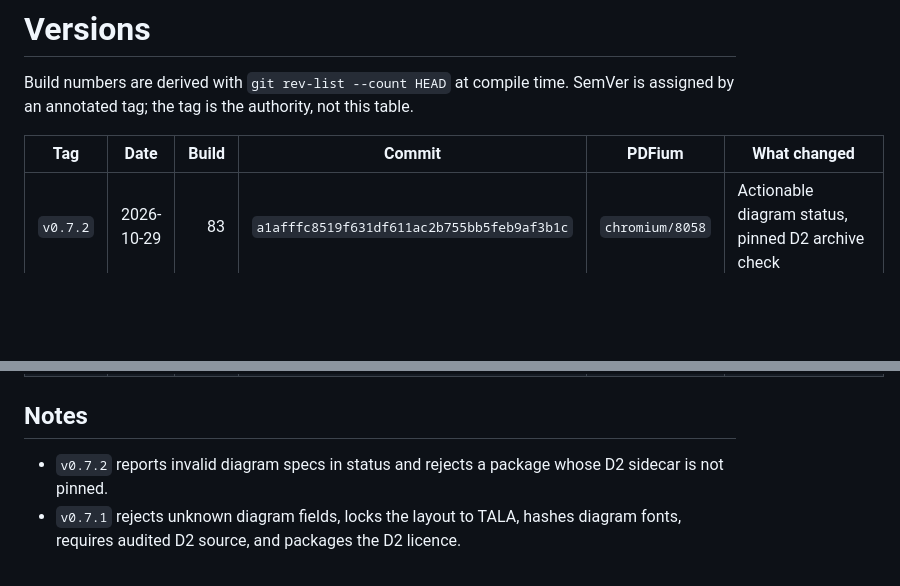
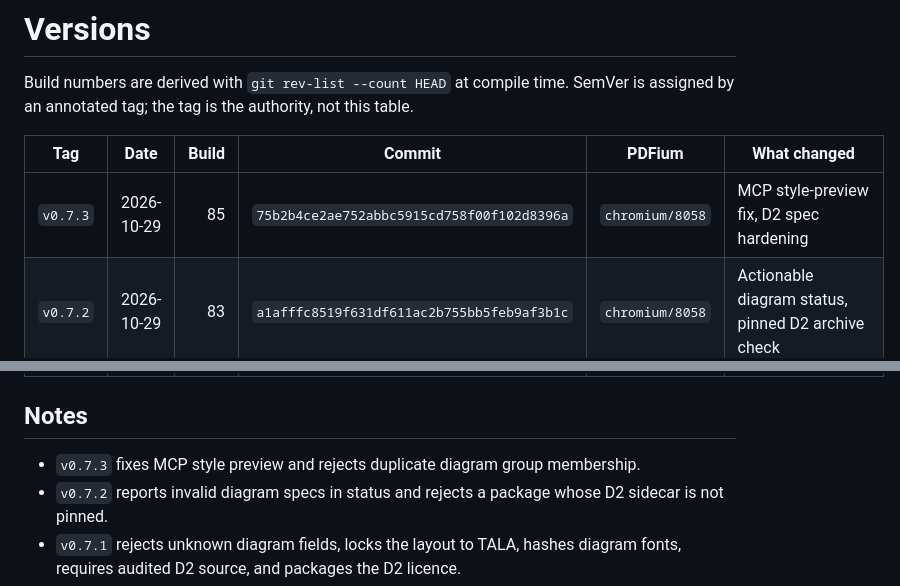
Before and after one commit to Aylmz0/folisift, a Markdown page: docs/VERSIONS.md, 2 parts joined by grey strips. Rendered like a GitHub page; blank space fills up the shorter version.

Commit message:
docs: record v0.7.3 release

```diff
--- a/docs/VERSIONS.md
+++ b/docs/VERSIONS.md
@@ -6,6 +6,7 @@ table.
 
 | Tag | Date | Build | Commit | PDFium | What changed |
 |---|---|---:|---|---|---|
+| `v0.7.3` | 2026-10-29 | 85 | `75b2b4ce2ae752abbc5915cd758f00f102d8396a` | `chromium/8058` | MCP style-preview fix, D2 spec hardening |
 | `v0.7.2` | 2026-10-29 | 83 | `a1afffc8519f631df611ac2b755bb5feb9af3b1c` | `chromium/8058` | Actionable diagram status, pinned D2 archive check |
 | `v0.7.1` | 2026-10-29 | 81 | `81a090cf8f4db8ff1b599672f72ff7ebf4ec486c` | `chromium/8058` | D2 manifest/cache hardening, licence-complete archive |
 | `v0.7.0` | 2026-10-29 | 78 | `64b0e2620be05551716c9e1e743785a85b90268e` | `chromium/8058` | D2-only diagram pipeline, diagram MCP tool, OpenCode runbook |
@@ -21,6 +22,8 @@ table.
 
 ## Notes
 
+- `v0.7.3` fixes MCP style preview and rejects duplicate diagram group
+  membership.
 - `v0.7.2` reports invalid diagram specs in status and rejects a package whose
   D2 sidecar is not pinned.
 - `v0.7.1` rejects unknown diagram fields, locks the layout to TALA, hashes
```
